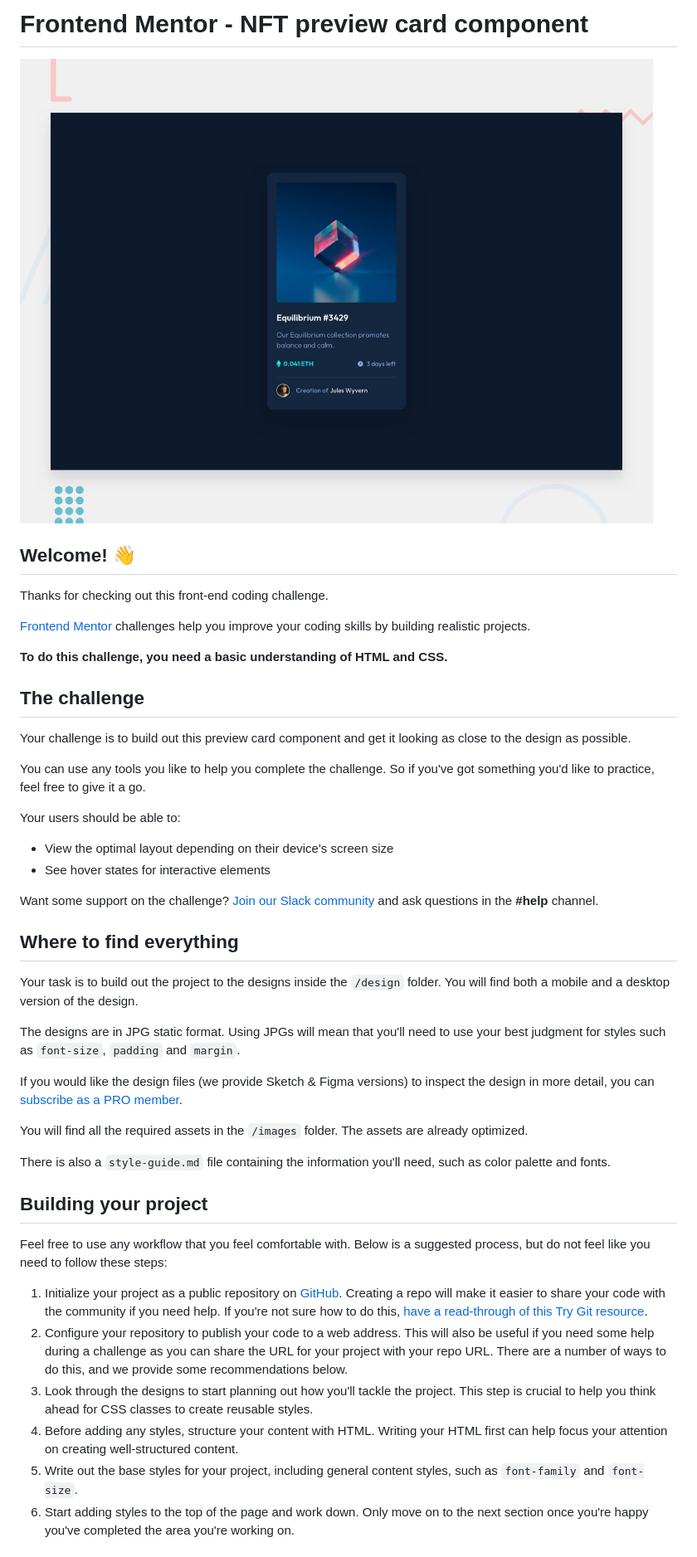
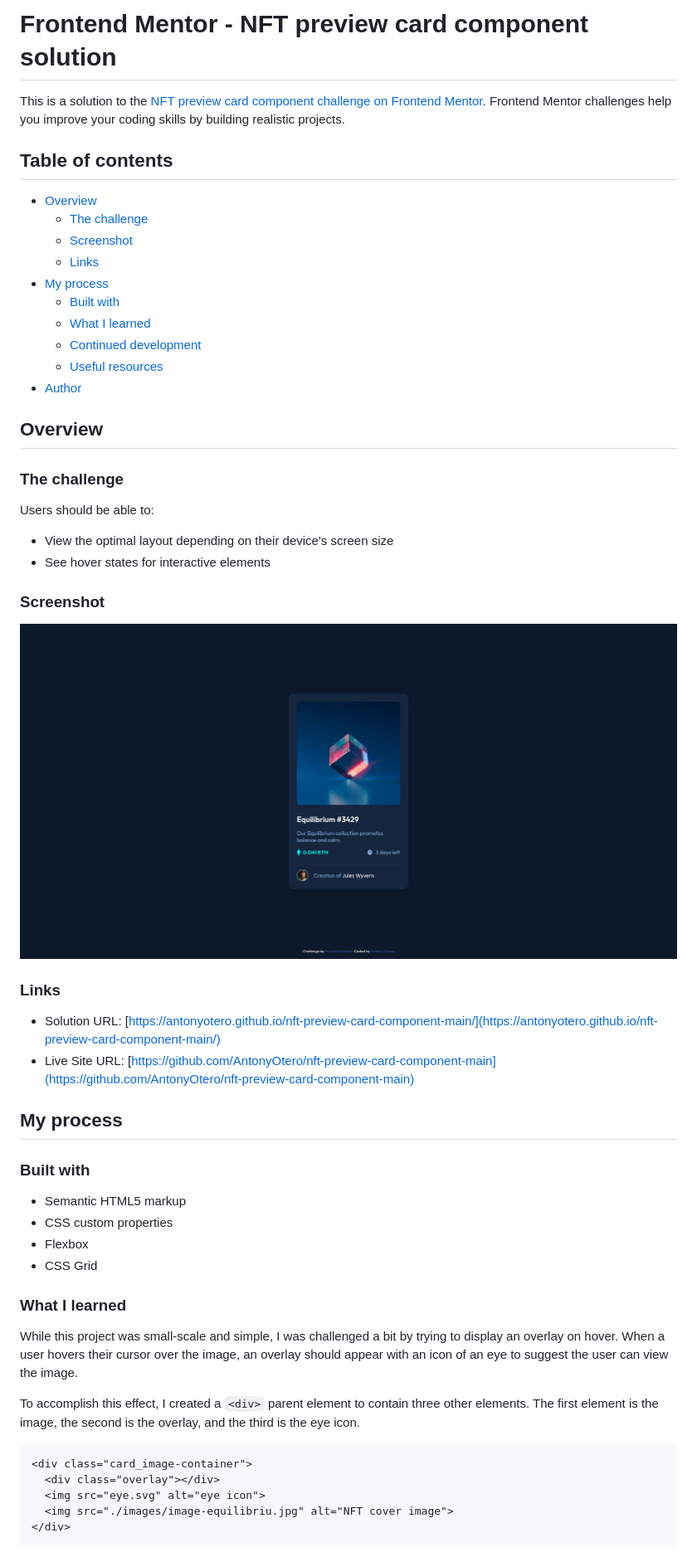
Before and after one commit to AntonyOtero/nft-preview-card-component-main, a Markdown page: README.md, the part around the change printed below. Shown: that part at 83% size. Rendered like a GitHub page; pictures changed too: screenshot.png (added).

````diff
--- a/README.md
+++ b/README.md
@@ -1,48 +1,57 @@
-# Frontend Mentor - NFT preview card component
+# Frontend Mentor - NFT preview card component solution
 
-![Design preview for the NFT preview card component coding challenge](./design/desktop-preview.jpg)
+This is a solution to the [NFT preview card component challenge on Frontend Mentor](https://www.frontendmentor.io/challenges/nft-preview-card-component-SbdUL_w0U). Frontend Mentor challenges help you improve your coding skills by building realistic projects.
 
-## Welcome! 👋
+## Table of contents
 
-Thanks for checking out this front-end coding challenge.
+- [Overview](#overview)
+  - [The challenge](#the-challenge)
+  - [Screenshot](#screenshot)
+  - [Links](#links)
+- [My process](#my-process)
+  - [Built with](#built-with)
+  - [What I learned](#what-i-learned)
+  - [Continued development](#continued-development)
+  - [Useful resources](#useful-resources)
+- [Author](#author)
 
-[Frontend Mentor](https://www.frontendmentor.io) challenges help you improve your coding skills by building realistic projects.
+## Overview
 
-**To do this challenge, you need a basic understanding of HTML and CSS.**
+### The challenge
 
-## The challenge
-
-Your challenge is to build out this preview card component and get it looking as close to the design as possible.
-
-You can use any tools you like to help you complete the challenge. So if you've got something you'd like to practice, feel free to give it a go.
-
-Your users should be able to:
+Users should be able to:
 
 - View the optimal layout depending on their device's screen size
 - See hover states for interactive elements
 
-Want some support on the challenge? [Join our Slack community](https://www.frontendmentor.io/slack) and ask questions in the **#help** channel.
+### Screenshot
 
-## Where to find everything
+![](./screenshot.png)
 
-Your task is to build out the project to the designs inside the `/design` folder. You will find both a mobile and a desktop version of the design.
+### Links
 
-The designs are in JPG static format. Using JPGs will mean that you'll need to use your best judgment for styles such as `font-size`, `padding` and `margin`.
+- Solution URL: [https://antonyotero.github.io/nft-preview-card-component-main/](https://antonyotero.github.io/nft-preview-card-component-main/)
+- Live Site URL: [https://github.com/AntonyOtero/nft-preview-card-component-main](https://github.com/AntonyOtero/nft-preview-card-component-main)
 
-If you would like the design files (we provide Sketch & Figma versions) to inspect the design in more detail, you can [subscribe as a PRO member](https://www.frontendmentor.io/pro).
+## My process
 
-You will find all the required assets in the `/images` folder. The assets are already optimized.
+### Built with
 
-There is also a `style-guide.md` file containing the information you'll need, such as color palette and fonts.
+- Semantic HTML5 markup
+- CSS custom properties
+- Flexbox
+- CSS Grid
 
-## Building your project
+### What I learned
 
-Feel free to use any workflow that you feel comfortable with. Below is a suggested process, but do not feel like you need to follow these steps:
+While this project was small-scale and simple, I was challenged a bit by trying to display an overlay on hover. When a user hovers their cursor over the image, an overlay should appear with an icon of an eye to suggest the user can view the image.
 
-1. Initialize your project as a public repository on [GitHub](https://github.com/). Creating a repo will make it easier to share your code with the community if you need help. If you're not sure how to do this, [have a read-through of this Try Git resource](https://try.github.io/).
-2. Configure your repository to publish your code to a web address. This will also be useful if you need some help during a challenge as you can share the URL for your project with your repo URL. There are a number of ways to do this, and we provide some recommendations below.
-3. Look through the designs to start planning out how you'll tackle the project. This step is crucial to help you think ahead for CSS classes to create reusable styles.
-4. Before adding any styles, structure your content with HTML. Writing your HTML first can help focus your attention on creating well-structured content.
-5. Write out the base styles for your project, including general content styles, such as `font-family` and `font-size`.
-6. Start adding styles to the top of the page and work down. Only move on to the next section once you're happy you've completed the area you're working on.
+To accomplish this effect, I created a `<div>` parent element to contain three other elements. The first element is the image, the second is the overlay, and the third is the eye icon.
+```html
+<div class="card_image-container">
+  <div class="overlay"></div>
+  <img src="eye.svg" alt="eye icon">
+  <img src="./images/image-equilibriu.jpg" alt="NFT cover image">
+</div>
+```
 
````
Also changed, not shown: other parts of README.md (+37 -34 lines), README-template.md (deleted, +0 -111 lines).
